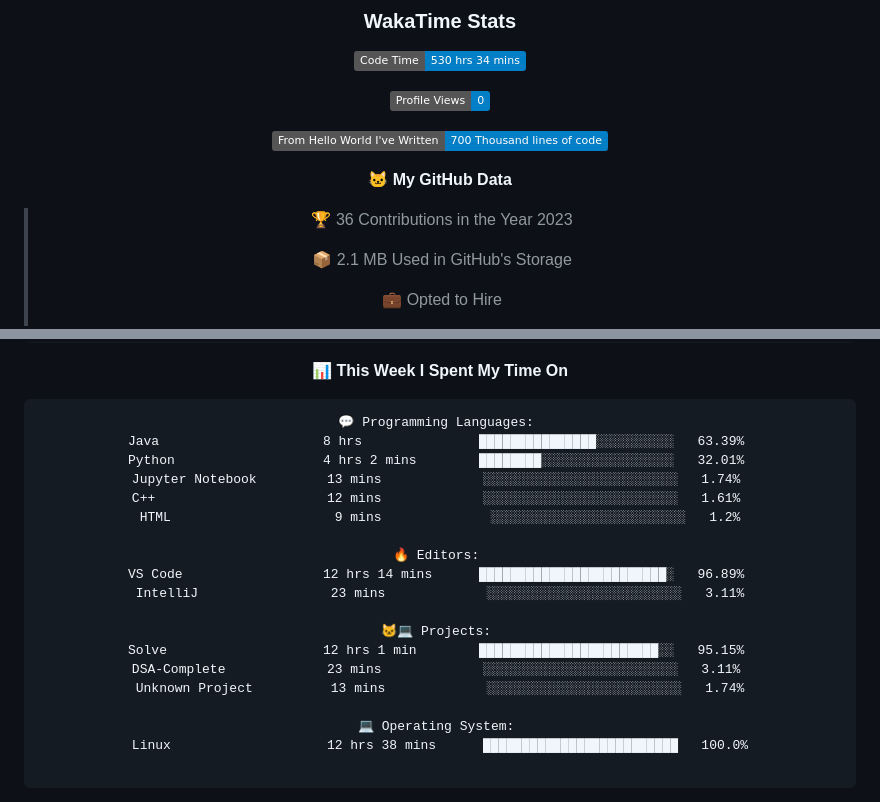
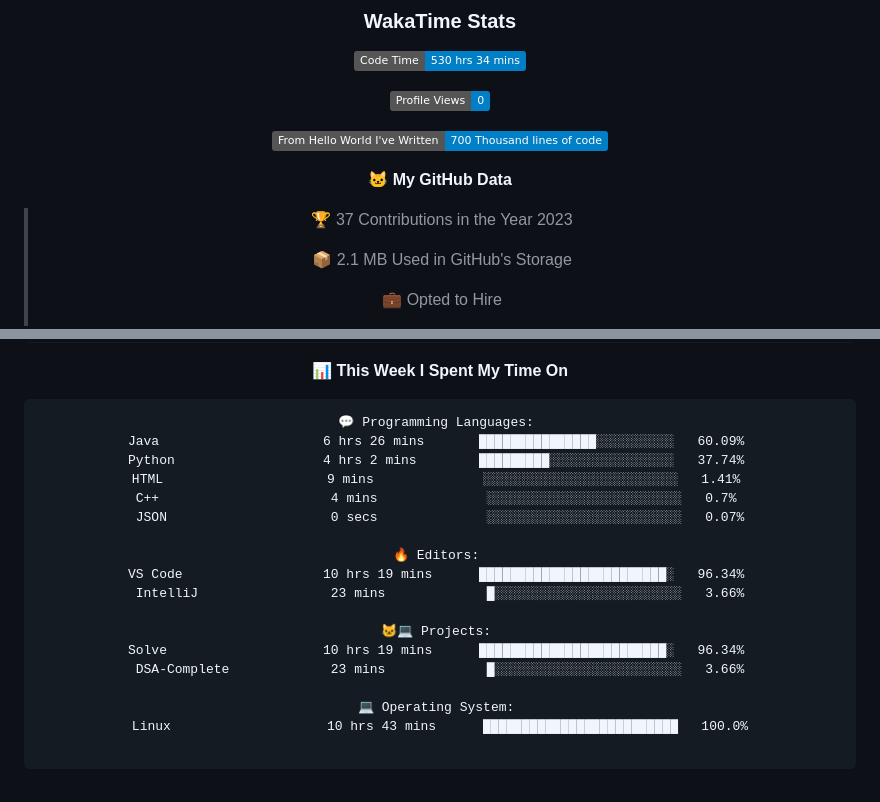
Before and after one commit to indrapaul824/indrapaul824, a Markdown page: README.md, 2 parts joined by grey strips. Rendered like a GitHub page; folded sections open; badges without logos.

Commit message:
Updated with Dev Metrics

````diff
--- a/README.md
+++ b/README.md
@@ -157,7 +157,7 @@ Domain | Technology/Tool
 
 **🐱 My GitHub Data**
 
-> 🏆 36 Contributions in the Year 2023
+> 🏆 37 Contributions in the Year 2023
  >
 > 📦 2.1 MB Used in GitHub's Storage
  >
@@ -182,23 +182,22 @@ Domain | Technology/Tool
 
 ```text
 💬 Programming Languages:
-Java                     8 hrs               ███████████████░░░░░░░░░░   63.39%
-Python                   4 hrs 2 mins        ████████░░░░░░░░░░░░░░░░░   32.01%
-Jupyter Notebook         13 mins             ░░░░░░░░░░░░░░░░░░░░░░░░░   1.74%
-C++                      12 mins             ░░░░░░░░░░░░░░░░░░░░░░░░░   1.61%
-HTML                     9 mins              ░░░░░░░░░░░░░░░░░░░░░░░░░   1.2%
+Java                     6 hrs 26 mins       ███████████████░░░░░░░░░░   60.09%
+Python                   4 hrs 2 mins        █████████░░░░░░░░░░░░░░░░   37.74%
+HTML                     9 mins              ░░░░░░░░░░░░░░░░░░░░░░░░░   1.41%
+C++                      4 mins              ░░░░░░░░░░░░░░░░░░░░░░░░░   0.7%
+JSON                     0 secs              ░░░░░░░░░░░░░░░░░░░░░░░░░   0.07%
 
 🔥 Editors:
-VS Code                  12 hrs 14 mins      ████████████████████████░   96.89%
-IntelliJ                 23 mins             ░░░░░░░░░░░░░░░░░░░░░░░░░   3.11%
+VS Code                  10 hrs 19 mins      ████████████████████████░   96.34%
+IntelliJ                 23 mins             █░░░░░░░░░░░░░░░░░░░░░░░░   3.66%
 
 🐱‍💻 Projects:
-Solve                    12 hrs 1 min        ███████████████████████░░   95.15%
-DSA-Complete             23 mins             ░░░░░░░░░░░░░░░░░░░░░░░░░   3.11%
-Unknown Project          13 mins             ░░░░░░░░░░░░░░░░░░░░░░░░░   1.74%
+Solve                    10 hrs 19 mins      ████████████████████████░   96.34%
+DSA-Complete             23 mins             █░░░░░░░░░░░░░░░░░░░░░░░░   3.66%
 
 💻 Operating System:
-Linux                    12 hrs 38 mins      █████████████████████████   100.0%
+Linux                    10 hrs 43 mins      █████████████████████████   100.0%
 
 ```
 
````
Also changed, not shown: other parts of README.md (+1 -1 lines).
